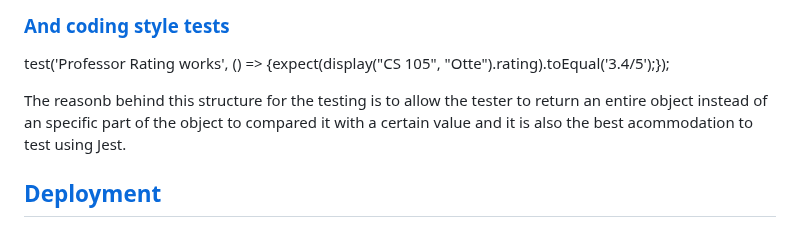
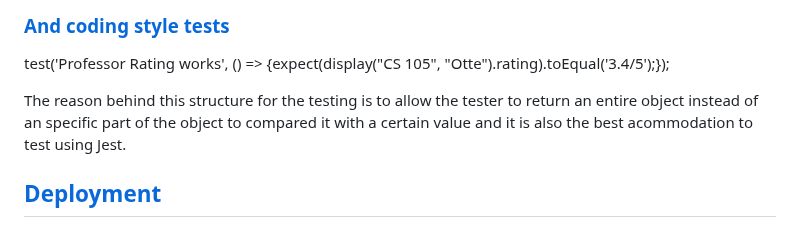
Before and after one commit to UnlimitedDrip/ProjectPinecone, a Markdown page: README.md, the part around the change. Drawn GitHub-style.

```diff
--- a/README.md
+++ b/README.md
@@ -45,7 +45,7 @@ This test check if the input from the user is apropiately being matched with the
 test('Professor Rating works', () =>
 {expect(display("CS 105", "Otte").rating).toEqual('3.4/5');});
 
-The reasonb behind this structure for the testing is to allow the tester to return an entire object instead of an specific part of the object to compared it with a certain value and it is also the best acommodation to test using Jest.
+The reason behind this structure for the testing is to allow the tester to return an entire object instead of an specific part of the object to compared it with a certain value and it is also the best acommodation to test using Jest.
 
 
 ## [Deployment](https://github.com/UnlimitedDrip/ProjectPinecone/#deployment)
```
